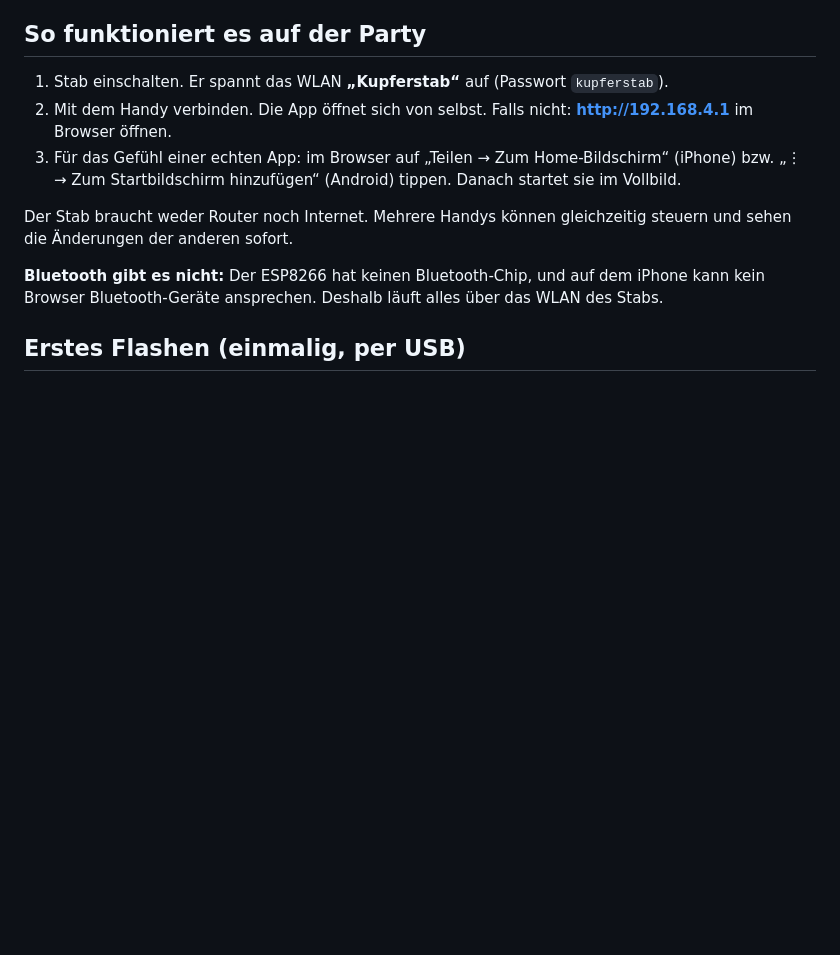
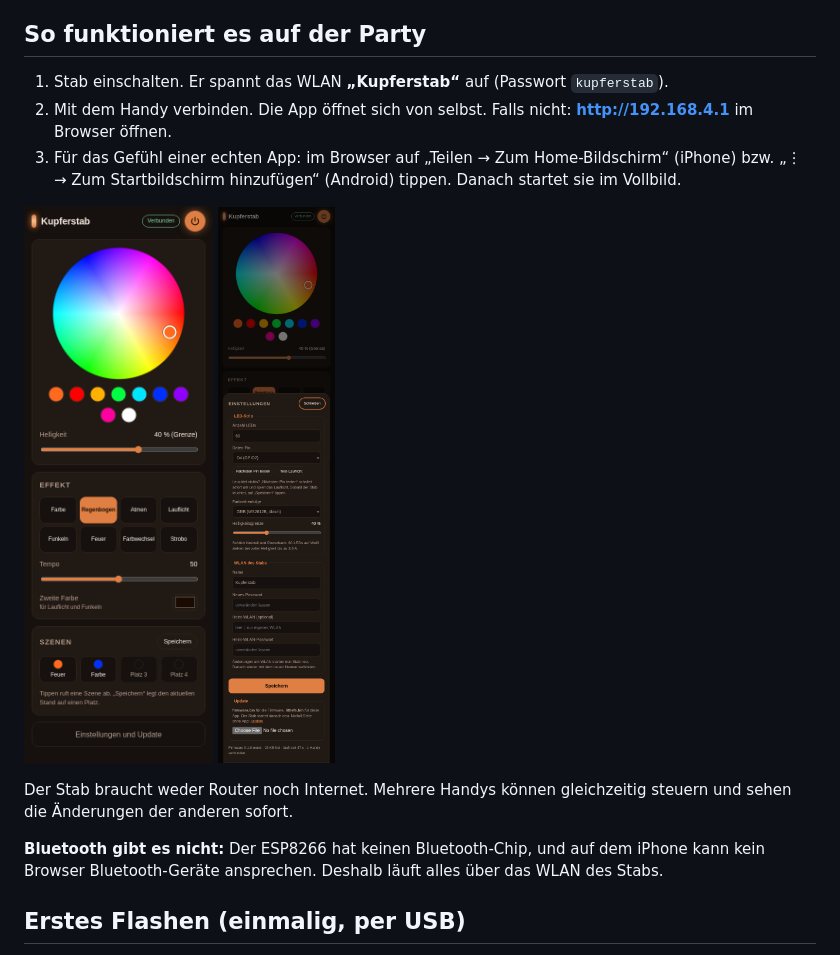
Before and after one commit to Niklas-Flaig/kupferstab, a Markdown page: README.md, the part around the change. GitHub-like rendering; pictures changed too: docs/screenshots/main-dark.png (added), docs/screenshots/settings.png (added); blank space fills up the shorter version.

Commit message:
Add app screenshots from the mock staff
Co-Authored-By: Claude Opus 5.5 <noreply@anthropic.com>
Claude-Session: https://claude.ai/code/session_01HBzNuFhATVMCUDJQsPyuJm

```diff
--- a/README.md
+++ b/README.md
@@ -11,6 +11,8 @@ kommen over the air.
    im Browser öffnen.
 3. Für das Gefühl einer echten App: im Browser auf „Teilen → Zum Home-Bildschirm“ (iPhone) bzw.
    „⋮ → Zum Startbildschirm hinzufügen“ (Android) tippen. Danach startet sie im Vollbild.
+
+<img src="docs/screenshots/main-dark.png" alt="Die App: Farbrad, Helligkeit, Effekte, Szenen" width="260"> <img src="docs/screenshots/settings.png" alt="Einstellungen mit Pin-Suche und Update" width="260">
 
 Der Stab braucht weder Router noch Internet. Mehrere Handys können gleichzeitig steuern und sehen
 die Änderungen der anderen sofort.
```
Also changed, not shown: docs/screenshots/light.png (added).
